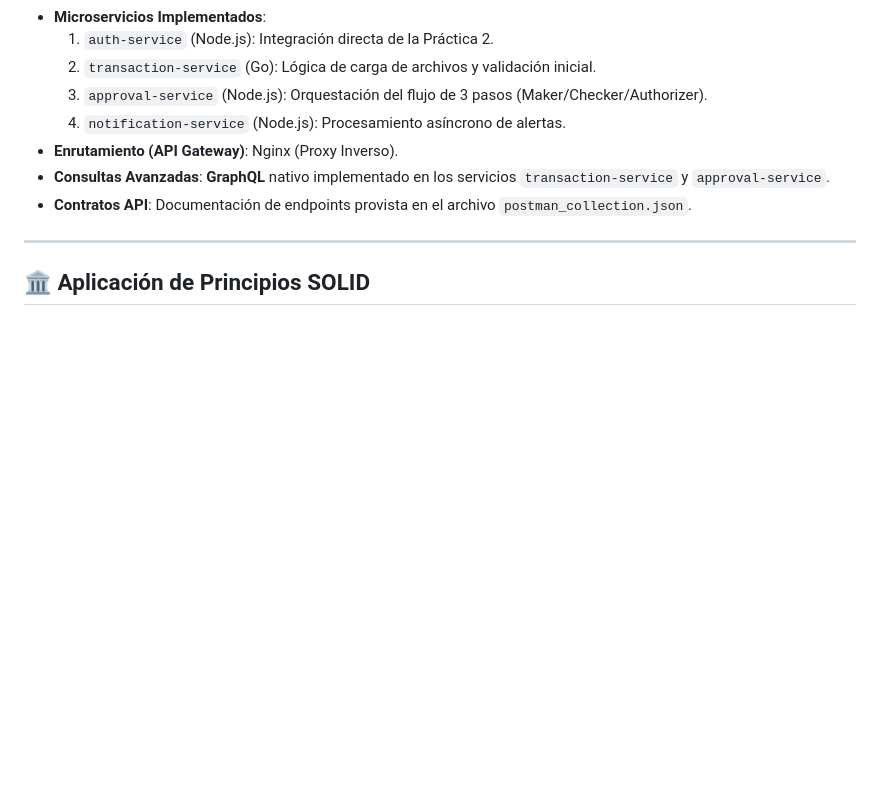
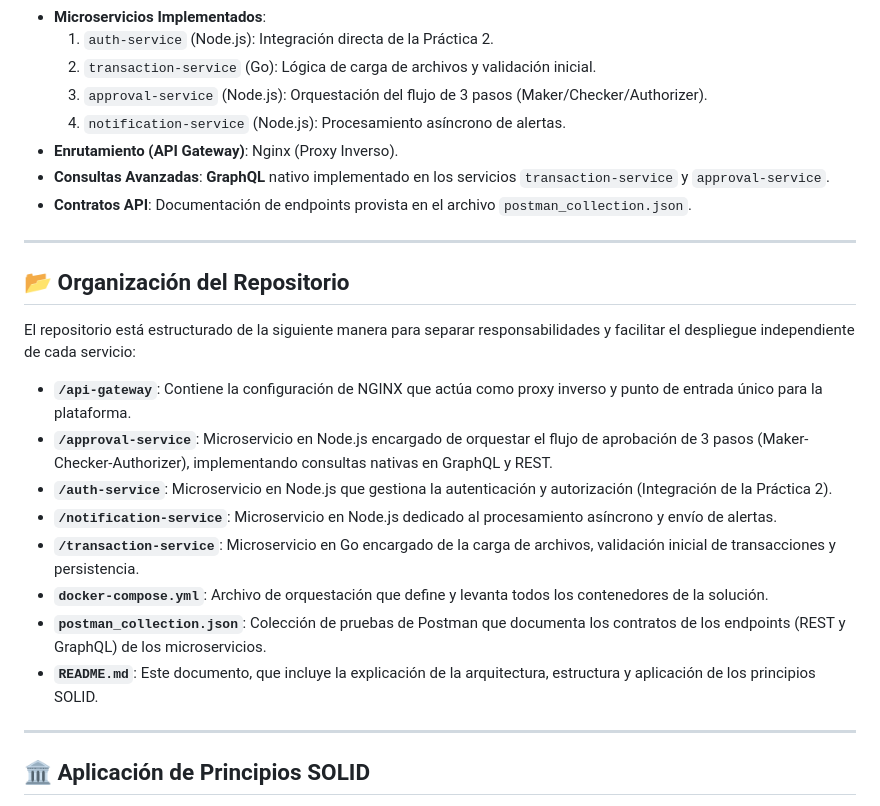
Before and after one commit to AndresCalvo98/Pr-cticas-SA-B-201712620, a Markdown page: P4/README.md, the part around the change. GitHub-like rendering; blank space fills up the shorter version.

Commit message:
ajustes de documentos

```diff
--- a/P4/README.md
+++ b/P4/README.md
@@ -15,6 +15,21 @@ Este repositorio contiene la implementación oficial de la **Práctica 4**, dond
 - **Enrutamiento (API Gateway)**: Nginx (Proxy Inverso).
 - **Consultas Avanzadas**: **GraphQL** nativo implementado en los servicios `transaction-service` y `approval-service`.
 - **Contratos API**: Documentación de endpoints provista en el archivo `postman_collection.json`.
+
+---
+
+## 📂 Organización del Repositorio
+
+El repositorio está estructurado de la siguiente manera para separar responsabilidades y facilitar el despliegue independiente de cada servicio:
+
+*   **`/api-gateway`**: Contiene la configuración de NGINX que actúa como proxy inverso y punto de entrada único para la plataforma.
+*   **`/approval-service`**: Microservicio en Node.js encargado de orquestar el flujo de aprobación de 3 pasos (Maker-Checker-Authorizer), implementando consultas nativas en GraphQL y REST.
+*   **`/auth-service`**: Microservicio en Node.js que gestiona la autenticación y autorización (Integración de la Práctica 2).
+*   **`/notification-service`**: Microservicio en Node.js dedicado al procesamiento asíncrono y envío de alertas.
+*   **`/transaction-service`**: Microservicio en Go encargado de la carga de archivos, validación inicial de transacciones y persistencia.
+*   **`docker-compose.yml`**: Archivo de orquestación que define y levanta todos los contenedores de la solución.
+*   **`postman_collection.json`**: Colección de pruebas de Postman que documenta los contratos de los endpoints (REST y GraphQL) de los microservicios.
+*   **`README.md`**: Este documento, que incluye la explicación de la arquitectura, estructura y aplicación de los principios SOLID.
 
 ---
 
```
Also changed, not shown: P4/ENDPOINTS.md (added, +56 -0 lines).
